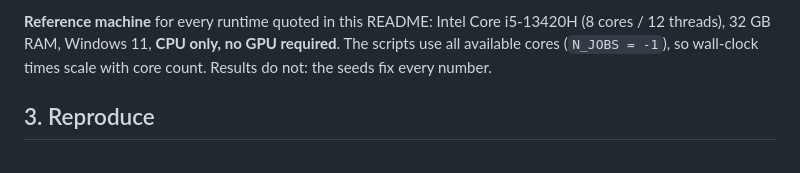
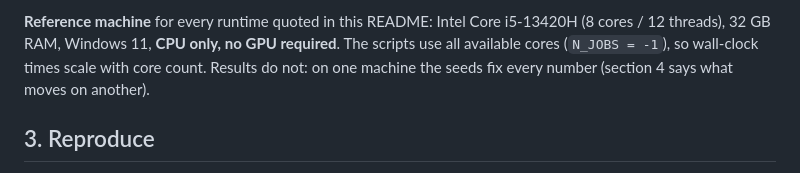
Before and after one commit to MarioElvir-UTH/tep-rootcause-copilot, a Markdown page: README.md, the part around the change. GitHub-like rendering.

Commit message:
README: the seeds fix every number on one machine

```diff
--- a/README.md
+++ b/README.md
@@ -187,7 +187,8 @@ second rather than the hour it takes to reach the first step that imports it.
 **Reference machine** for every runtime quoted in this README: Intel Core
 i5-13420H (8 cores / 12 threads), 32 GB RAM, Windows 11, **CPU only, no GPU
 required**. The scripts use all available cores (`N_JOBS = -1`), so wall-clock
-times scale with core count. Results do not: the seeds fix every number.
+times scale with core count. Results do not: on one machine the seeds fix every
+number (section 4 says what moves on another).
 
 ## 3. Reproduce
 
```
